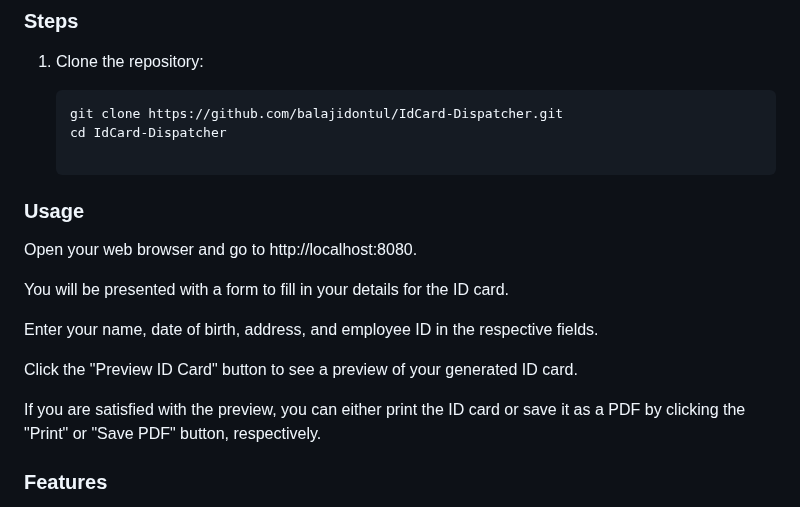
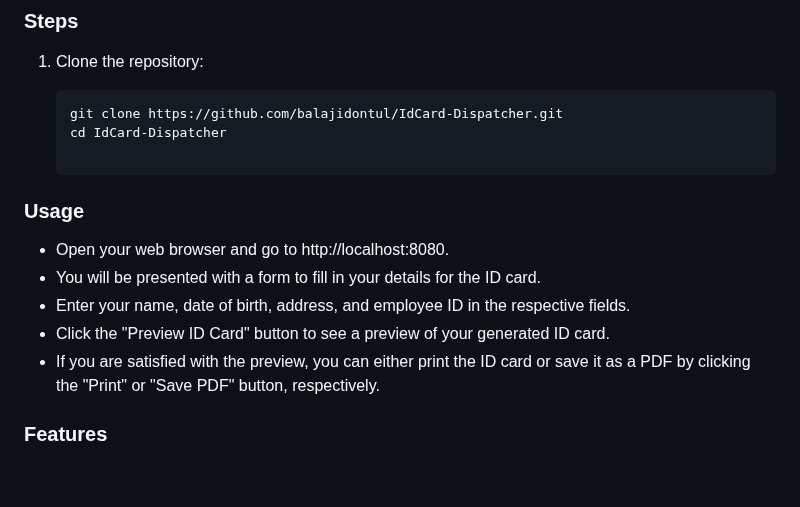
Before and after one commit to balajidontul/IdCard-Dispatcher, a Markdown page: README.md, the part around the change. GitHub-like rendering; blank space fills up the shorter version.

```diff
--- a/README.md
+++ b/README.md
@@ -32,15 +32,12 @@ The **IdCard-Dispatcher** project is a web application built with Spring Boot, T
    cd IdCard-Dispatcher
 
 ### Usage
-Open your web browser and go to http://localhost:8080.
+- Open your web browser and go to http://localhost:8080.
+- You will be presented with a form to fill in your details for the ID card.
+- Enter your name, date of birth, address, and employee ID in the respective fields.
+- Click the "Preview ID Card" button to see a preview of your generated ID card.
+- If you are satisfied with the preview, you can either print the ID card or save it as a PDF by clicking the "Print" or "Save PDF" button, respectively.
 
-You will be presented with a form to fill in your details for the ID card.
-
-Enter your name, date of birth, address, and employee ID in the respective fields.
-
-Click the "Preview ID Card" button to see a preview of your generated ID card.
-
-If you are satisfied with the preview, you can either print the ID card or save it as a PDF by clicking the "Print" or "Save PDF" button, respectively.
 
 ### Features
 User-friendly form for entering ID card details.
```
